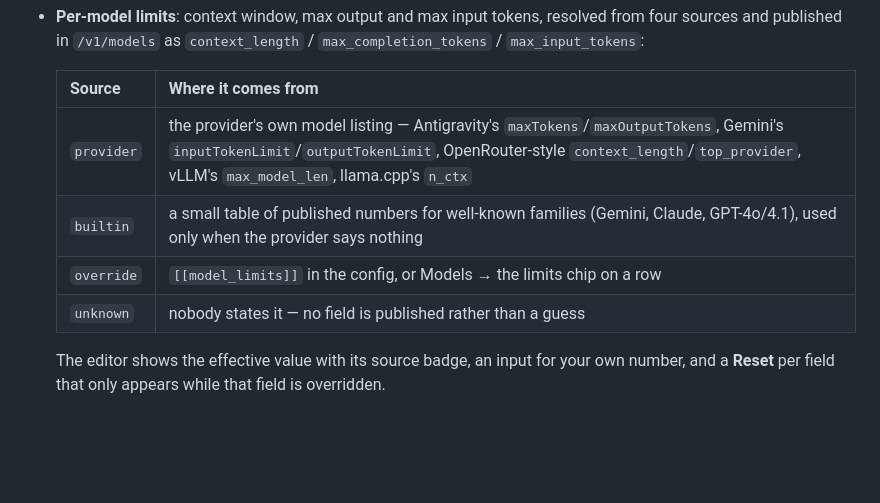
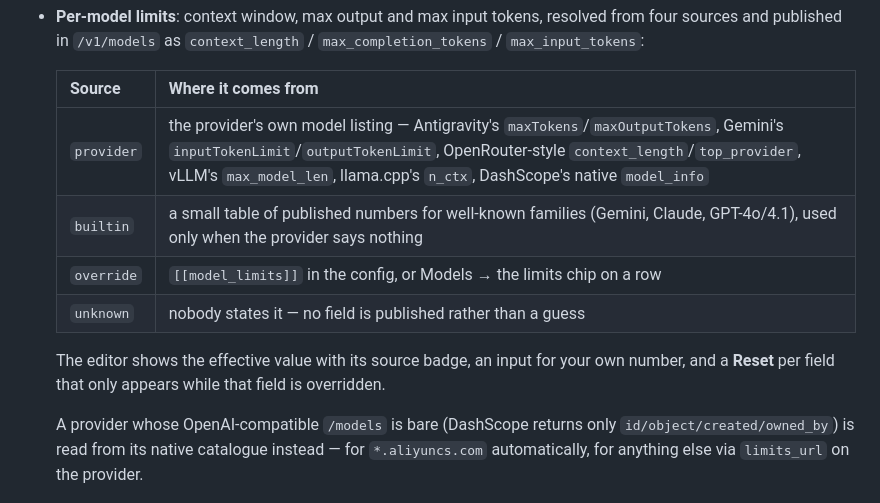
Before and after one commit to Ouki76/anyhop, a Markdown page: README.md, the part around the change. Drawn GitHub-style; blank space fills up the shorter version.

```diff
--- a/README.md
+++ b/README.md
@@ -30,13 +30,17 @@ Single binary (~6MB), minimal resource footprint.
 
   | Source | Where it comes from |
   | --- | --- |
-  | `provider` | the provider's own model listing — Antigravity's `maxTokens`/`maxOutputTokens`, Gemini's `inputTokenLimit`/`outputTokenLimit`, OpenRouter-style `context_length`/`top_provider`, vLLM's `max_model_len`, llama.cpp's `n_ctx` |
+  | `provider` | the provider's own model listing — Antigravity's `maxTokens`/`maxOutputTokens`, Gemini's `inputTokenLimit`/`outputTokenLimit`, OpenRouter-style `context_length`/`top_provider`, vLLM's `max_model_len`, llama.cpp's `n_ctx`, DashScope's native `model_info` |
   | `builtin` | a small table of published numbers for well-known families (Gemini, Claude, GPT-4o/4.1), used only when the provider says nothing |
   | `override` | `[[model_limits]]` in the config, or Models → the limits chip on a row |
   | `unknown` | nobody states it — no field is published rather than a guess |
 
   The editor shows the effective value with its source badge, an input for your own
   number, and a **Reset** per field that only appears while that field is overridden.
+
+  A provider whose OpenAI-compatible `/models` is bare (DashScope returns only
+  `id/object/created/owned_by`) is read from its native catalogue instead — for
+  `*.aliyuncs.com` automatically, for anything else via `limits_url` on the provider.
 
   ![Model limits editor](docs/img/model-limits.png)
 - **`/v1/models` metadata**: a model id, owner and its limits — served from a
```
Also changed, not shown: docs/img/model-limits-dashscope.png (added), 3 other files.
